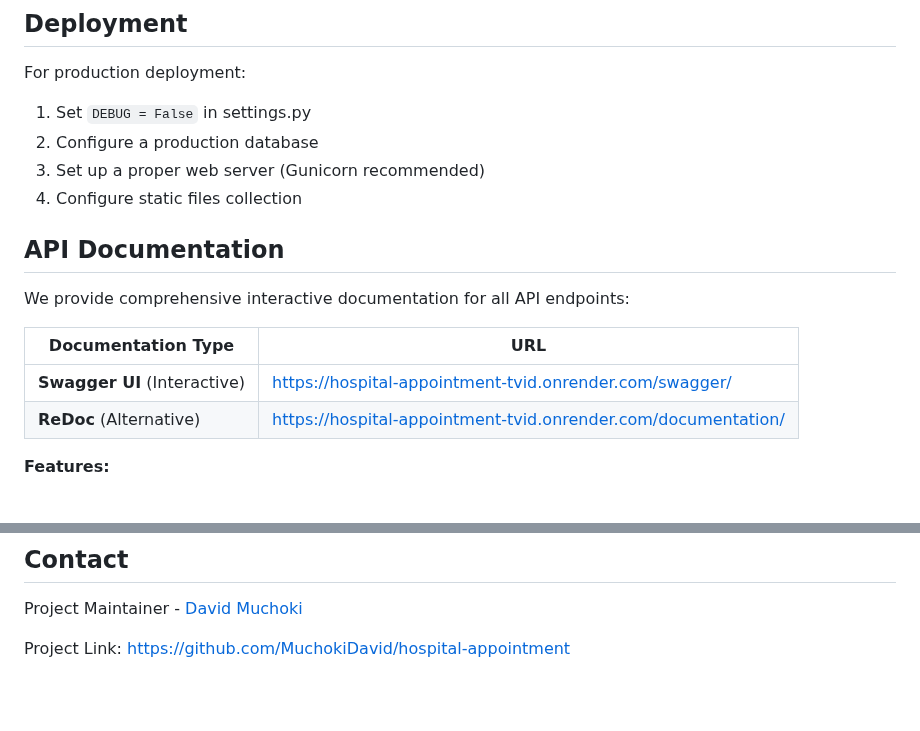
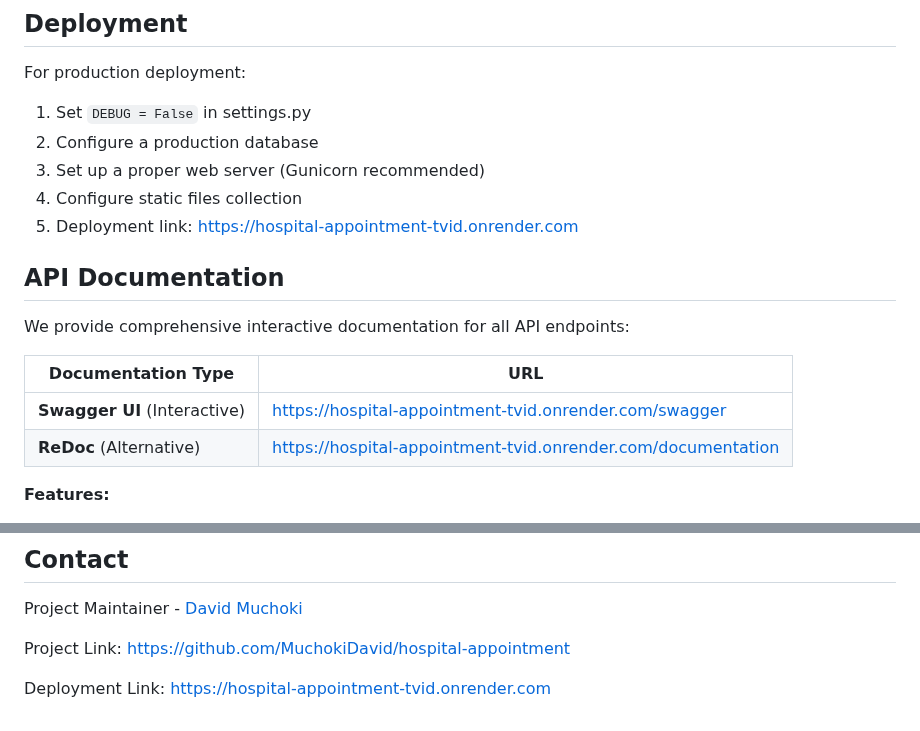
Before and after one commit to MuchokiDavid/hospital-appointment, a Markdown page: README.md, 2 parts joined by grey strips. GitHub-like rendering; blank space fills up the shorter version.

Commit message:
Add deployment link and update API documentation URLs in README

```diff
--- a/README.md
+++ b/README.md
@@ -120,6 +120,7 @@ For production deployment:
 2. Configure a production database
 3. Set up a proper web server (Gunicorn recommended)
 4. Configure static files collection
+5. Deployment link: [https://hospital-appointment-tvid.onrender.com](https://hospital-appointment-tvid.onrender.com/)
 
 ## API Documentation
 
@@ -127,8 +128,8 @@ We provide comprehensive interactive documentation for all API endpoints:
 
 | Documentation Type | URL |
 |--------------------|-----|
-| **Swagger UI** (Interactive) | [https://hospital-appointment-tvid.onrender.com/swagger/](https://hospital-appointment-tvid.onrender.com/swagger/) |
-| **ReDoc** (Alternative) | [https://hospital-appointment-tvid.onrender.com/documentation/](https://hospital-appointment-tvid.onrender.com/documentation/) |
+| **Swagger UI** (Interactive) | [https://hospital-appointment-tvid.onrender.com/swagger](https://hospital-appointment-tvid.onrender.com/swagger/) |
+| **ReDoc** (Alternative) | [https://hospital-appointment-tvid.onrender.com/documentation](https://hospital-appointment-tvid.onrender.com/documentation/) |
 
 **Features:**
 - Try-it-out functionality for testing endpoints
@@ -153,3 +154,5 @@ Distributed under the MIT License. See `LICENSE` for more information.
 Project Maintainer - [David Muchoki](mailto:dmmuchoki7@gmail.com)
 
 Project Link: [https://github.com/MuchokiDavid/hospital-appointment](https://github.com/MuchokiDavid/hospital-appointment)
+
+Deployment Link: [https://hospital-appointment-tvid.onrender.com](https://hospital-appointment-tvid.onrender.com/)
```
